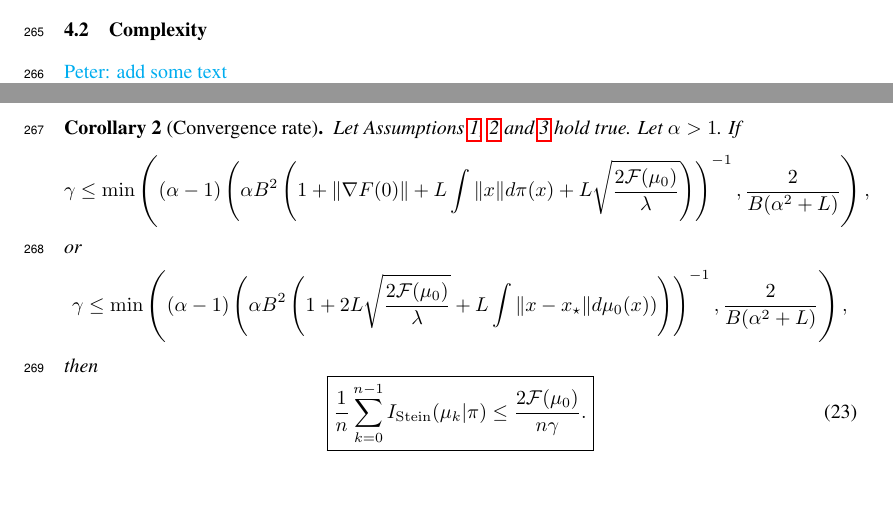
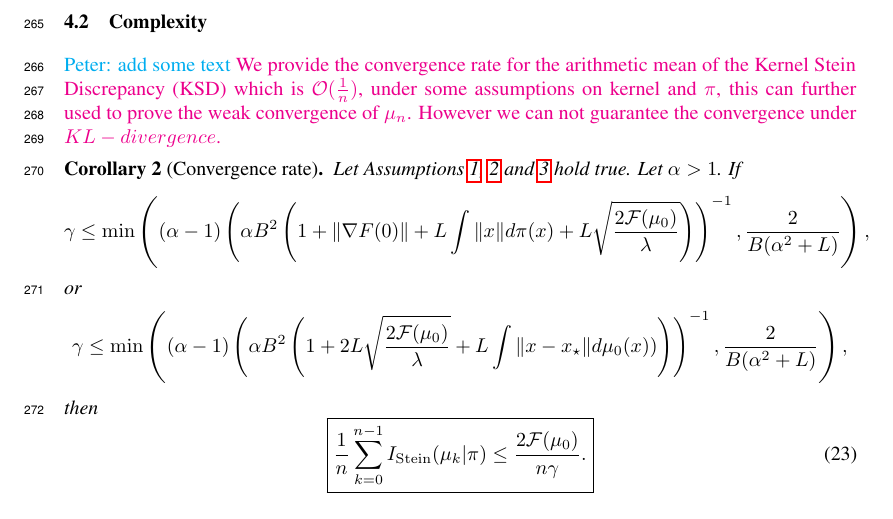
Before and after one commit to lukangsun/lukangsun, a LaTeX paper (main.tex): two parts of pages 9 and 10 of 15 before the commit and part of page 10 of 15 after it, the two joined at a grey line, cut so that both start at the same text, the shorter picture padded with empty space. Compiled offline with pdfLaTeX.

Commit message:
small again

```diff
--- a/main.tex
+++ b/main.tex
@@ -719,6 +719,9 @@ Conditions under which $I_{\st}(\mu_n|\pi) \rightarrow_{n \to +\infty} 0 \Righta
 \subsection{Complexity}
 
 \peter{add some text}
+\Sun{We provide the convergence rate for the arithmetic mean of the Kernel Stein Discrepancy
+	(KSD) which is $\cO(\frac{1}{n})$, under some assumptions on kernel and $\pi$, this can further
+	 used to prove the weak convergence of $\mu_n$. However we can not guarantee the convergence under $KL-divergence$. }
 
 \begin{corollary}[Convergence rate]
 \label{cor:conv}
```
Also changed, not shown: main.tex (1 more changed lines).
